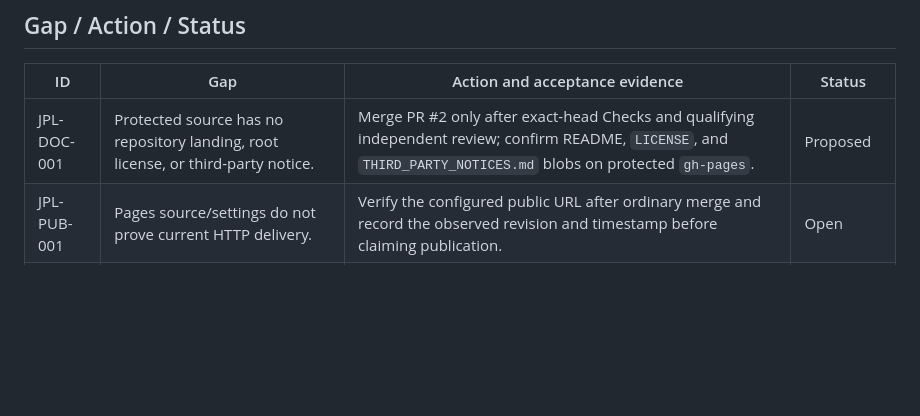
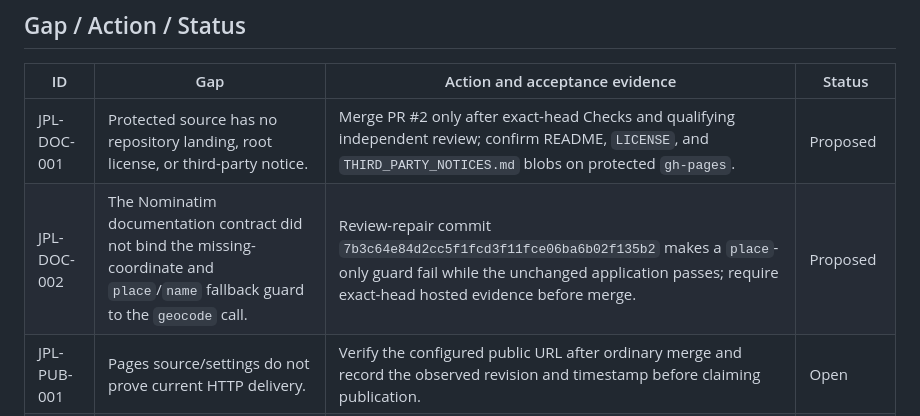
Before and after one commit to ContextualWisdomLab/j-planner, a Markdown page: docs/product-technical-gap-baseline.md, the part around one of its changes. Drawn GitHub-style; blank space fills up the shorter version.

Commit message:
docs: record geocode contract review repair

```diff
--- a/docs/product-technical-gap-baseline.md
+++ b/docs/product-technical-gap-baseline.md
@@ -43,6 +43,7 @@ J플래너 owns travel-plan interaction and browser-local persistence. Leaflet r
 | ID | Gap | Action and acceptance evidence | Status |
 | --- | --- | --- | --- |
 | JPL-DOC-001 | Protected source has no repository landing, root license, or third-party notice. | Merge PR #2 only after exact-head Checks and qualifying independent review; confirm README, `LICENSE`, and `THIRD_PARTY_NOTICES.md` blobs on protected `gh-pages`. | Proposed |
+| JPL-DOC-002 | The Nominatim documentation contract did not bind the missing-coordinate and `place`/`name` fallback guard to the `geocode` call. | Review-repair commit `7b3c64e84d2cc5f1fcd3f11fce06ba6b02f135b2` makes a `place`-only guard fail while the unchanged application passes; require exact-head hosted evidence before merge. | Proposed |
 | JPL-PUB-001 | Pages source/settings do not prove current HTTP delivery. | Verify the configured public URL after ordinary merge and record the observed revision and timestamp before claiming publication. | Open |
 | JPL-REL-001 | No immutable GitHub Release binds source, license, and provenance. | Produce a versioned release only after release acceptance confirms source revision, SBOM/provenance, and third-party notices. | Open |
 | JPL-SEC-001 | Historical dependency review could not query the dependency graph (HTTP 403). | Repair the central workflow owner; retain fail-closed behavior for dependency-changing PRs and verify a fresh exact-head run when applicable. | Open upstream |
```
Also changed, not shown: other parts of docs/product-technical-gap-baseline.md (+1 -1 lines).
